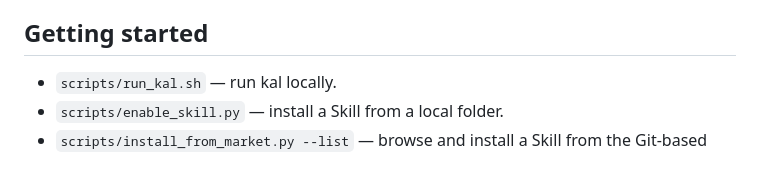
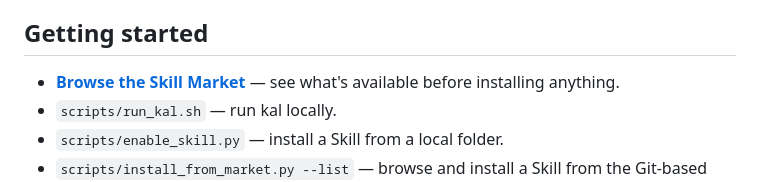
Before and after one commit to carlosbv99-bit/kal, a Markdown page: README.md, the part around the change. Rendered like a GitHub page.

Commit message:
Enlazar la página del market ya publicada desde el README
GitHub Pages activo en /docs (main): https://carlosbv99-bit.github.io/kal/

Co-Authored-By: Claude Sonnet 5 <noreply@anthropic.com>

```diff
--- a/README.md
+++ b/README.md
@@ -128,6 +128,7 @@ of independent, trustworthy AI Skills.
 
 ## Getting started
 
+- **[Browse the Skill Market](https://carlosbv99-bit.github.io/kal/)** — see what's available before installing anything.
 - `scripts/run_kal.sh` — run kal locally.
 - `scripts/enable_skill.py` — install a Skill from a local folder.
 - `scripts/install_from_market.py --list` — browse and install a Skill
```
